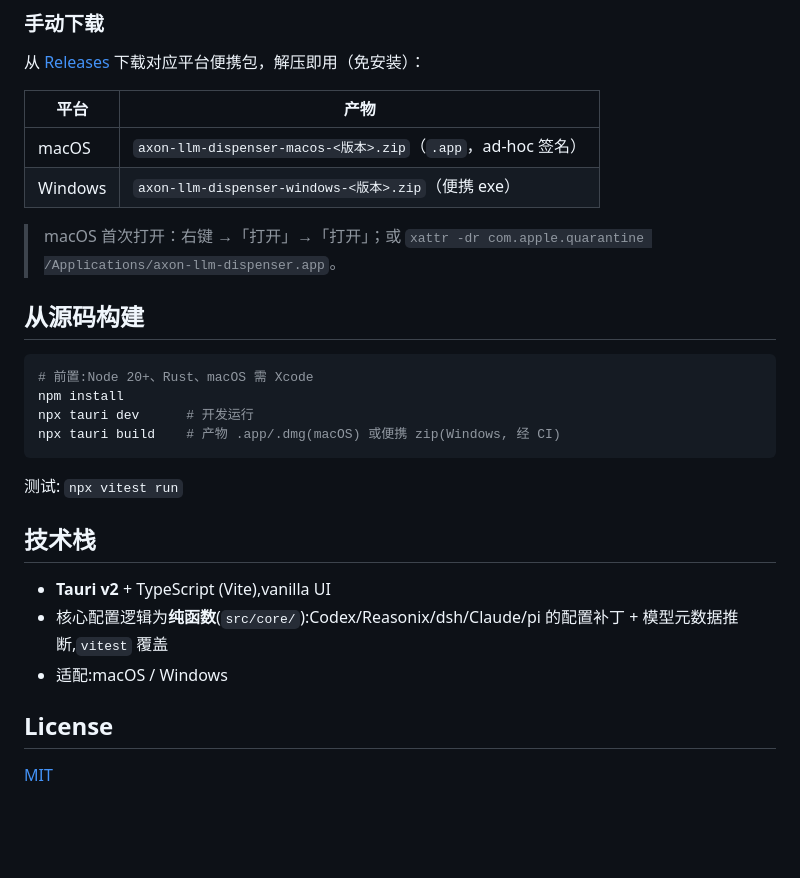
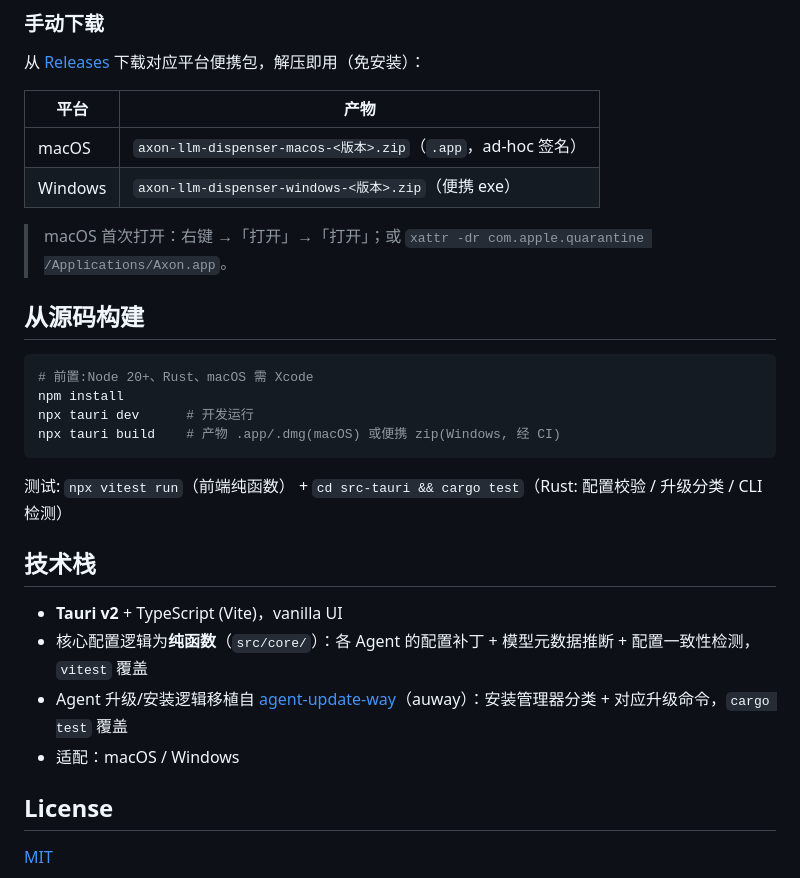
Before and after one commit to dncore/axon-llm-dispenser, a Markdown page: README.md, the part around one of its changes. GitHub-like rendering; blank space fills up the shorter version.

````diff
--- a/README.md
+++ b/README.md
@@ -81,7 +116,7 @@ brew install --cask axon-llm-dispenser
 | macOS | `axon-llm-dispenser-macos-<版本>.zip`（`.app`，ad-hoc 签名） |
 | Windows | `axon-llm-dispenser-windows-<版本>.zip`（便携 exe） |
 
-> macOS 首次打开：右键 →「打开」→「打开」；或 `xattr -dr com.apple.quarantine /Applications/axon-llm-dispenser.app`。
+> macOS 首次打开：右键 →「打开」→「打开」；或 `xattr -dr com.apple.quarantine /Applications/Axon.app`。
 
 ## 从源码构建
 
@@ -92,13 +127,14 @@ npx tauri dev      # 开发运行
 npx tauri build    # 产物 .app/.dmg(macOS) 或便携 zip(Windows, 经 CI)
 ```
 
-测试: `npx vitest run`
+测试: `npx vitest run`（前端纯函数） + `cd src-tauri && cargo test`（Rust: 配置校验 / 升级分类 / CLI 检测）
 
 ## 技术栈
 
-- **Tauri v2** + TypeScript (Vite),vanilla UI
-- 核心配置逻辑为**纯函数**(`src/core/`):Codex/Reasonix/dsh/Claude/pi 的配置补丁 + 模型元数据推断,`vitest` 覆盖
-- 适配:macOS / Windows
+- **Tauri v2** + TypeScript (Vite)，vanilla UI
+- 核心配置逻辑为**纯函数**（`src/core/`）：各 Agent 的配置补丁 + 模型元数据推断 + 配置一致性检测，`vitest` 覆盖
+- Agent 升级/安装逻辑移植自 [agent-update-way](https://github.com/dncore/agent-update-way)（auway）：安装管理器分类 + 对应升级命令，`cargo test` 覆盖
+- 适配：macOS / Windows
 
 ## License
 
````
Also changed, not shown: other parts of README.md (+55 -20 lines), docs/screenshots/claude-mapping.png, docs/screenshots/confirm.png, docs/screenshots/install-methods.png (added), docs/screenshots/main.png, docs/screenshots/restore.png, 7 other files.
